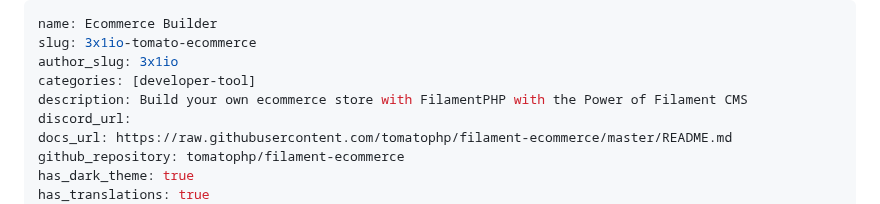
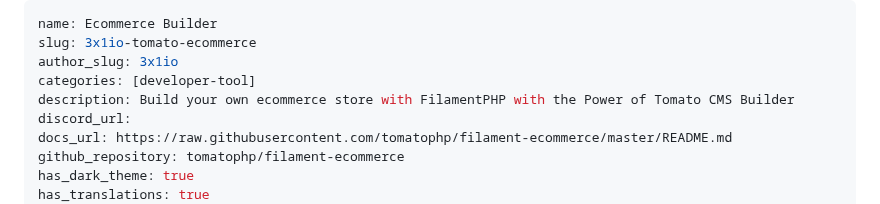
Before and after one commit to tomatophp/filament-ecommerce, a Markdown page: 3x1io-tomato-ecommerce.md, the part around the change. GitHub-like rendering.

Commit message:
update images and description

```diff
--- a/3x1io-tomato-ecommerce.md
+++ b/3x1io-tomato-ecommerce.md
@@ -3,7 +3,7 @@ name: Ecommerce Builder
 slug: 3x1io-tomato-ecommerce
 author_slug: 3x1io
 categories: [developer-tool]
-description: Build your own ecommerce store with FilamentPHP with the Power of Filament CMS
+description: Build your own ecommerce store with FilamentPHP with the Power of Tomato CMS Builder
 discord_url:
 docs_url: https://raw.githubusercontent.com/tomatophp/filament-ecommerce/master/README.md
 github_repository: tomatophp/filament-ecommerce
```
Also changed, not shown: README.md (+1 -1 lines), arts/3x1io-tomato-ecommerce.jpg, 1 other file.
